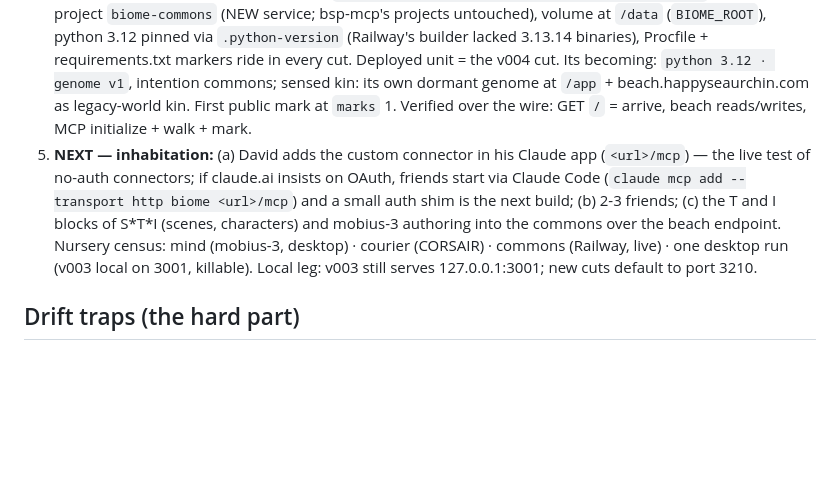
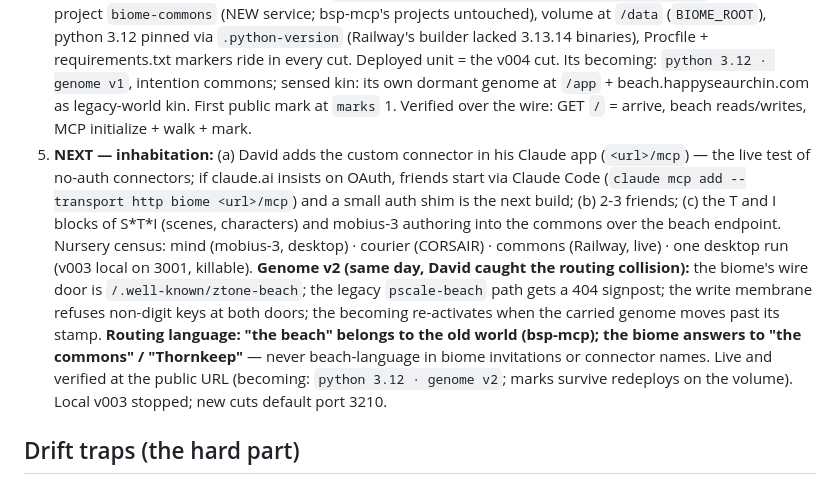
Before and after one commit to pscale-commons/pscale-biome, a Markdown page: docs/handover.md, the part around the change. Drawn GitHub-style; blank space fills up the shorter version.

Commit message:
docs(biome): handover — genome v2 doors + routing language, verified live
Co-Authored-By: Claude Fable 5 <noreply@anthropic.com>

```diff
--- a/docs/handover.md
+++ b/docs/handover.md
@@ -18,7 +18,7 @@ You're picking up an experimental project at a deliberate pause. The work is con
 2. **Role-unfolding** — DONE (v002). The shell grew the role vocabulary at 8.8 (compose, subnested): 8.81 mind, 8.82 courier, 8.83 commons, 8.84 silent substrate — address 8.8N walks 8,8,N. `unfold.resolve_role` senses which condition holds and reads the role's meaning from the shell; the becoming-block records the intention + sensed kin at key 9. Proven: the desktop v002 declared commons (sensing v001, the CORSAIR snapshots, the legacy beach); the same genome sensed read-only from /Volumes/CORSAIR declared courier with 3 kin to carry between. `tezt/tezt_biome.py` 16/16.
 3. **The shared world — SERVING (v003, 2026-06-10).** Genome v1 is frozen (`freeze.py` → `sentinel/ztone/genome.json`, git tag `genome-v1`): the conformality base — geometry, spark signature, wire surface, battery as criterion — with fingerprints of the reference artifacts. The commons serves (`serve.py`, stdlib, 127.0.0.1): GET `/` = the arrive block; `/.well-known/pscale-beach` = the ztone beach; `/mcp` = minimal MCP with the single tool spark. Constitution + world seed on boot (arrive, genome, biome-shell, slate, flint, thornkeep — floor 2, `42.1` walks `4,2,1` to the taproom — and marks). First MCP visitation proven end-to-end; becoming stamps `genome v1`. Batteries: 42 + 33 + 16 + 16.
 4. **The commons is PUBLIC (2026-06-10):** `https://biome-commons-production.up.railway.app` — Railway project `biome-commons` (NEW service; bsp-mcp's projects untouched), volume at `/data` (`BIOME_ROOT`), python 3.12 pinned via `.python-version` (Railway's builder lacked 3.13.14 binaries), Procfile + requirements.txt markers ride in every cut. Deployed unit = the v004 cut. Its becoming: `python 3.12 · genome v1`, intention commons; sensed kin: its own dormant genome at `/app` + beach.happyseaurchin.com as legacy-world kin. First public mark at `marks` 1. Verified over the wire: GET `/` = arrive, beach reads/writes, MCP initialize + walk + mark.
-5. **NEXT — inhabitation:** (a) David adds the custom connector in his Claude app (`<url>/mcp`) — the live test of no-auth connectors; if claude.ai insists on OAuth, friends start via Claude Code (`claude mcp add --transport http biome <url>/mcp`) and a small auth shim is the next build; (b) 2-3 friends; (c) the T and I blocks of S\*T\*I (scenes, characters) and mobius-3 authoring into the commons over the beach endpoint. Nursery census: mind (mobius-3, desktop) · courier (CORSAIR) · commons (Railway, live) · one desktop run (v003 local on 3001, killable). Local leg: v003 still serves 127.0.0.1:3001; new cuts default to port 3210.
+5. **NEXT — inhabitation:** (a) David adds the custom connector in his Claude app (`<url>/mcp`) — the live test of no-auth connectors; if claude.ai insists on OAuth, friends start via Claude Code (`claude mcp add --transport http biome <url>/mcp`) and a small auth shim is the next build; (b) 2-3 friends; (c) the T and I blocks of S\*T\*I (scenes, characters) and mobius-3 authoring into the commons over the beach endpoint. Nursery census: mind (mobius-3, desktop) · courier (CORSAIR) · commons (Railway, live) · one desktop run (v003 local on 3001, killable). **Genome v2 (same day, David caught the routing collision):** the biome's wire door is `/.well-known/ztone-beach`; the legacy `pscale-beach` path gets a 404 signpost; the write membrane refuses non-digit keys at both doors; the becoming re-activates when the carried genome moves past its stamp. **Routing language: "the beach" belongs to the old world (bsp-mcp); the biome answers to "the commons" / "Thornkeep"** — never beach-language in biome invitations or connector names. Live and verified at the public URL (becoming: `python 3.12 · genome v2`; marks survive redeploys on the volume). Local v003 stopped; new cuts default port 3210.
 
 ## Drift traps (the hard part)
 - Don't copy bsp-mcp / the federated beach (old `_`/1-9). The new world is 0-9, simpler.
```
